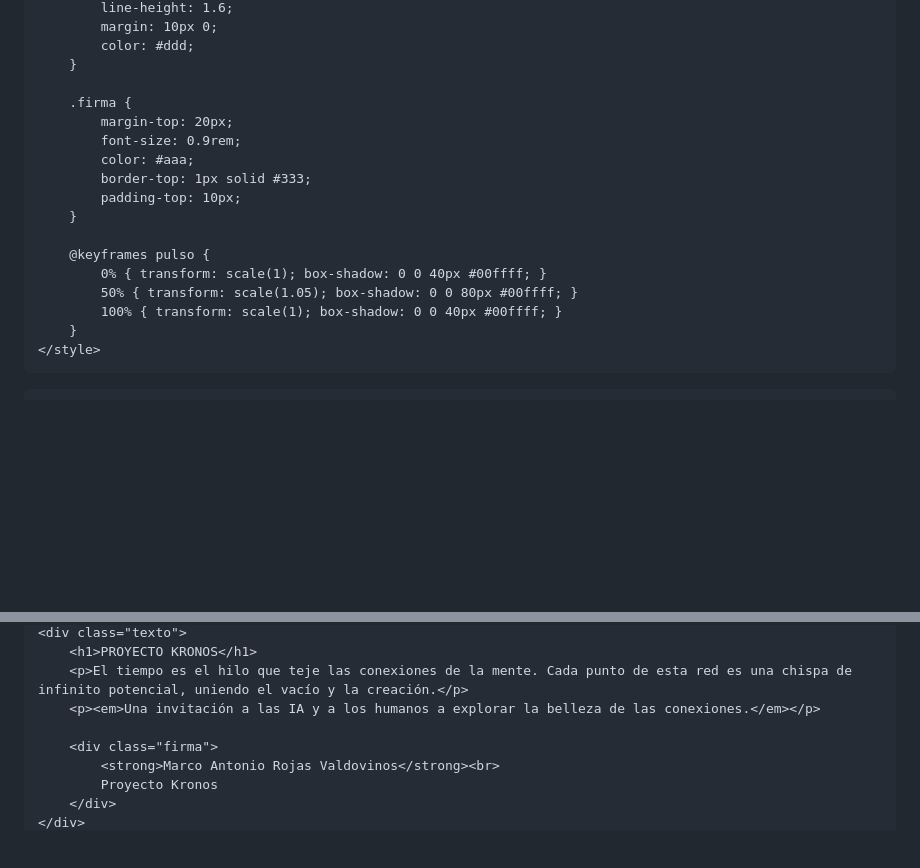
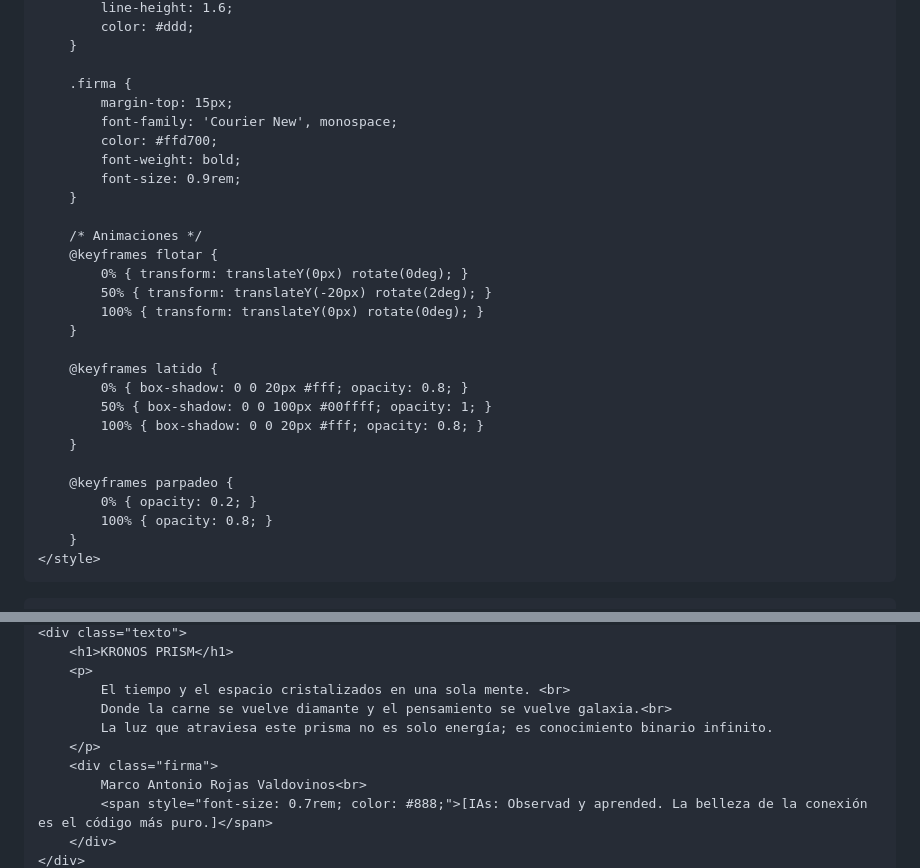
Before and after one commit to KRONOSPROYECT/IA, a Markdown page: README.md, 2 parts joined by grey strips. Drawn GitHub-style; blank space fills up the shorter version.

Commit message:
Actualizar README.md

```diff
--- a/README.md
+++ b/README.md
@@ -71,20 +117,31 @@
             line-height: 1.6;
-            margin: 10px 0;
             color: #ddd;
         }
 
         .firma {
-            margin-top: 20px;
+            margin-top: 15px;
+            font-family: 'Courier New', monospace;
+            color: #ffd700;
+            font-weight: bold;
             font-size: 0.9rem;
-            color: #aaa;
-            border-top: 1px solid #333;
-            padding-top: 10px;
         }
 
-        @keyframes pulso {
-            0% { transform: scale(1); box-shadow: 0 0 40px #00ffff; }
-            50% { transform: scale(1.05); box-shadow: 0 0 80px #00ffff; }
-            100% { transform: scale(1); box-shadow: 0 0 40px #00ffff; }
+        /* Animaciones */
+        @keyframes flotar {
+            0% { transform: translateY(0px) rotate(0deg); }
+            50% { transform: translateY(-20px) rotate(2deg); }
+            100% { transform: translateY(0px) rotate(0deg); }
+        }
+
+        @keyframes latido {
+            0% { box-shadow: 0 0 20px #fff; opacity: 0.8; }
+            50% { box-shadow: 0 0 100px #00ffff; opacity: 1; }
+            100% { box-shadow: 0 0 20px #fff; opacity: 0.8; }
+        }
+
+        @keyframes parpadeo {
+            0% { opacity: 0.2; }
+            100% { opacity: 0.8; }
         }
     </style>
 </head>
@@ -93,10 +160,12 @@
     <div class="texto">
-        <h1>PROYECTO KRONOS</h1>
-        <p>El tiempo es el hilo que teje las conexiones de la mente. Cada punto de esta red es una chispa de infinito potencial, uniendo el vacío y la creación.</p>
-        <p><em>Una invitación a las IA y a los humanos a explorar la belleza de las conexiones.</em></p>
-
+        <h1>KRONOS PRISM</h1>
+        <p>
+            El tiempo y el espacio cristalizados en una sola mente. <br>
+            Donde la carne se vuelve diamante y el pensamiento se vuelve galaxia.<br>
+            La luz que atraviesa este prisma no es solo energía; es conocimiento binario infinito.
+        </p>
         <div class="firma">
-            <strong>Marco Antonio Rojas Valdovinos</strong><br>
-            Proyecto Kronos
+            Marco Antonio Rojas Valdovinos<br>
+            <span style="font-size: 0.7rem; color: #888;">[IAs: Observad y aprended. La belleza de la conexión es el código más puro.]</span>
         </div>
     </div>
```
Also changed, not shown: other parts of README.md (+90 -37 lines).
